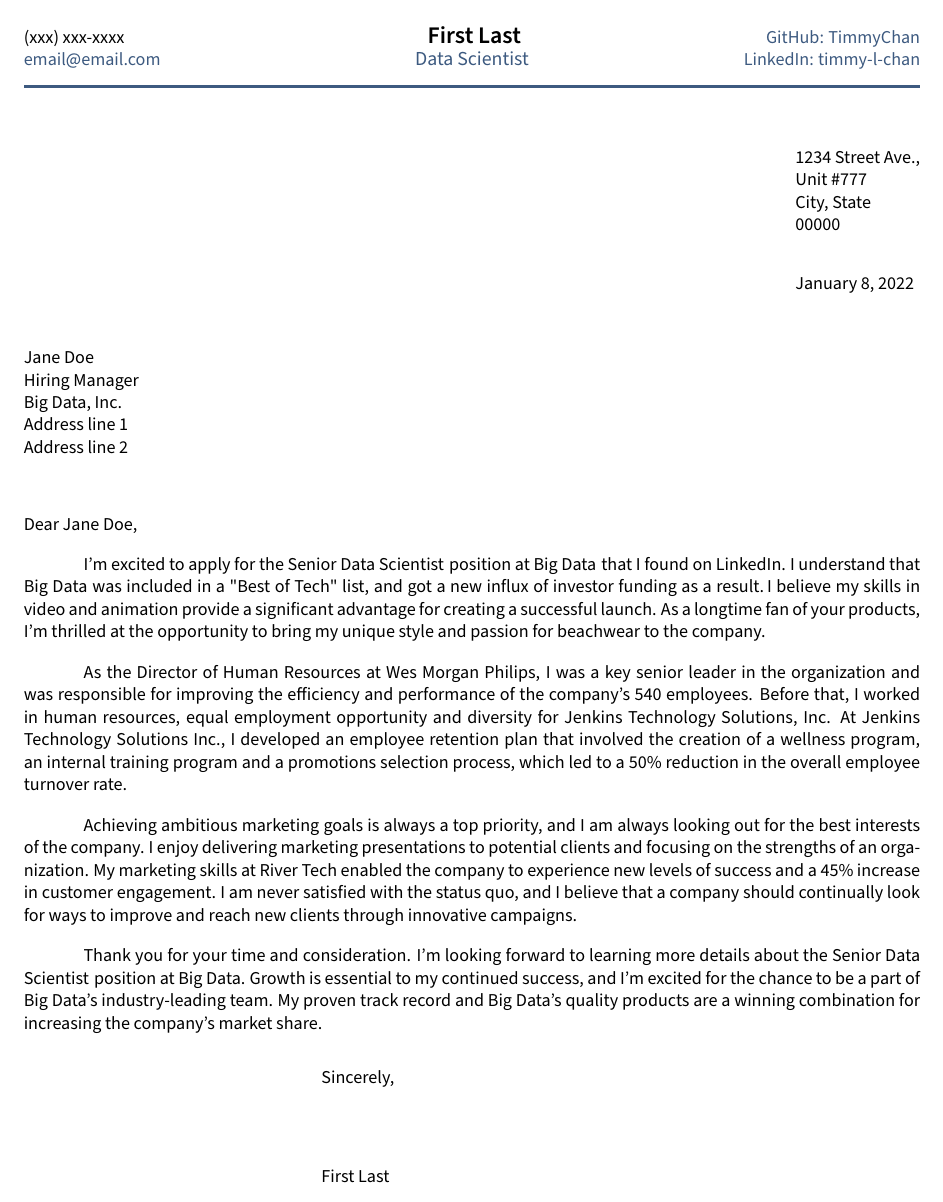
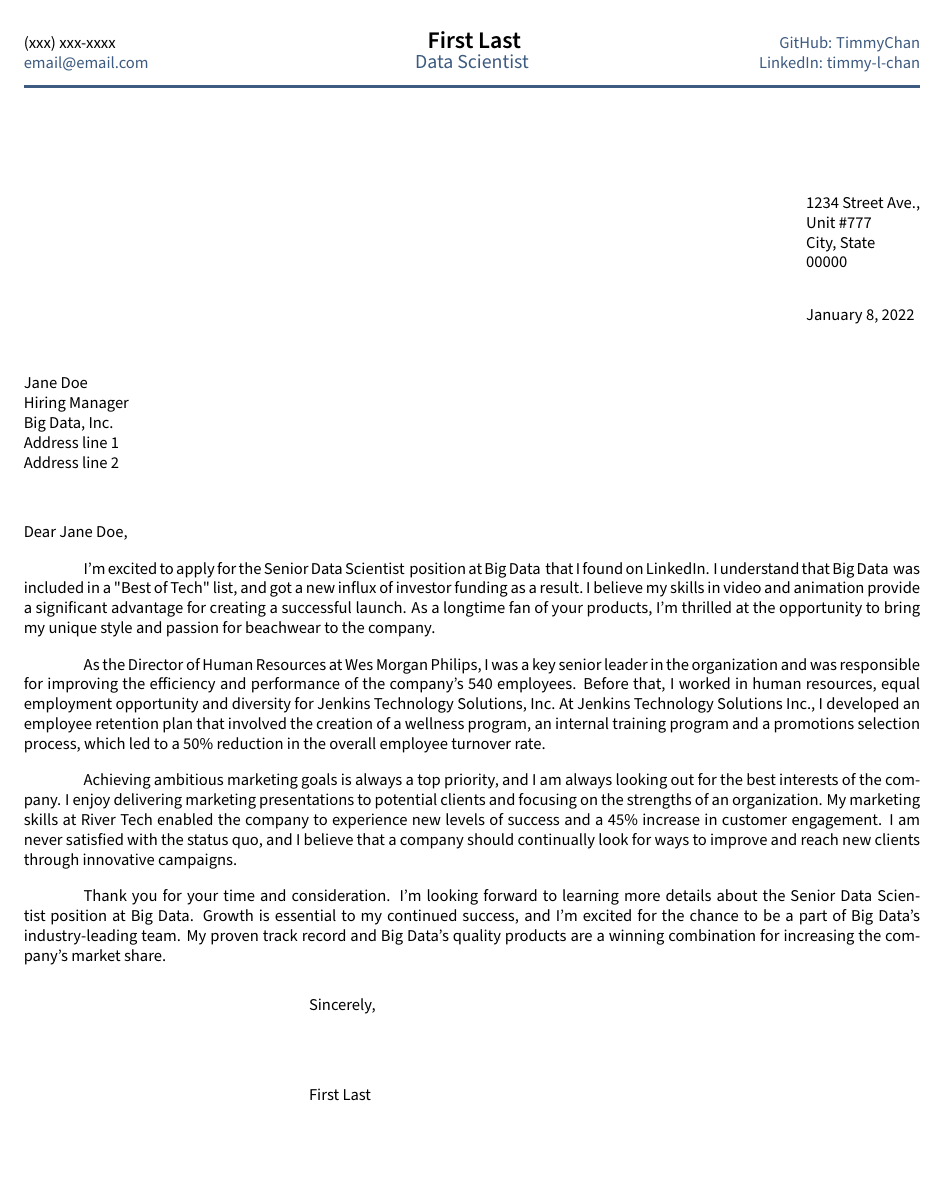
Before and after one commit to TimmyChan/data-science-tech-cover-letter-template, a LaTeX letter (cover_letter.tex): the whole page. Compiled offline with pdfLaTeX.

Commit message:
Minor clean up, changed font to 10pt

```diff
--- a/cover_letter.tex
+++ b/cover_letter.tex
@@ -1,4 +1,4 @@
-\documentclass[11pt,letter]{letter}
+\documentclass[10pt,letter]{letter}
 \usepackage[utf8]{inputenc}
 
 %====================
```
Also changed, not shown: _header.tex (+0 -1 lines), sections/closing.tex (+3 -0 lines), sections/signoff.tex (+3 -0 lines), cover_letter.tex (12 more changed lines).
